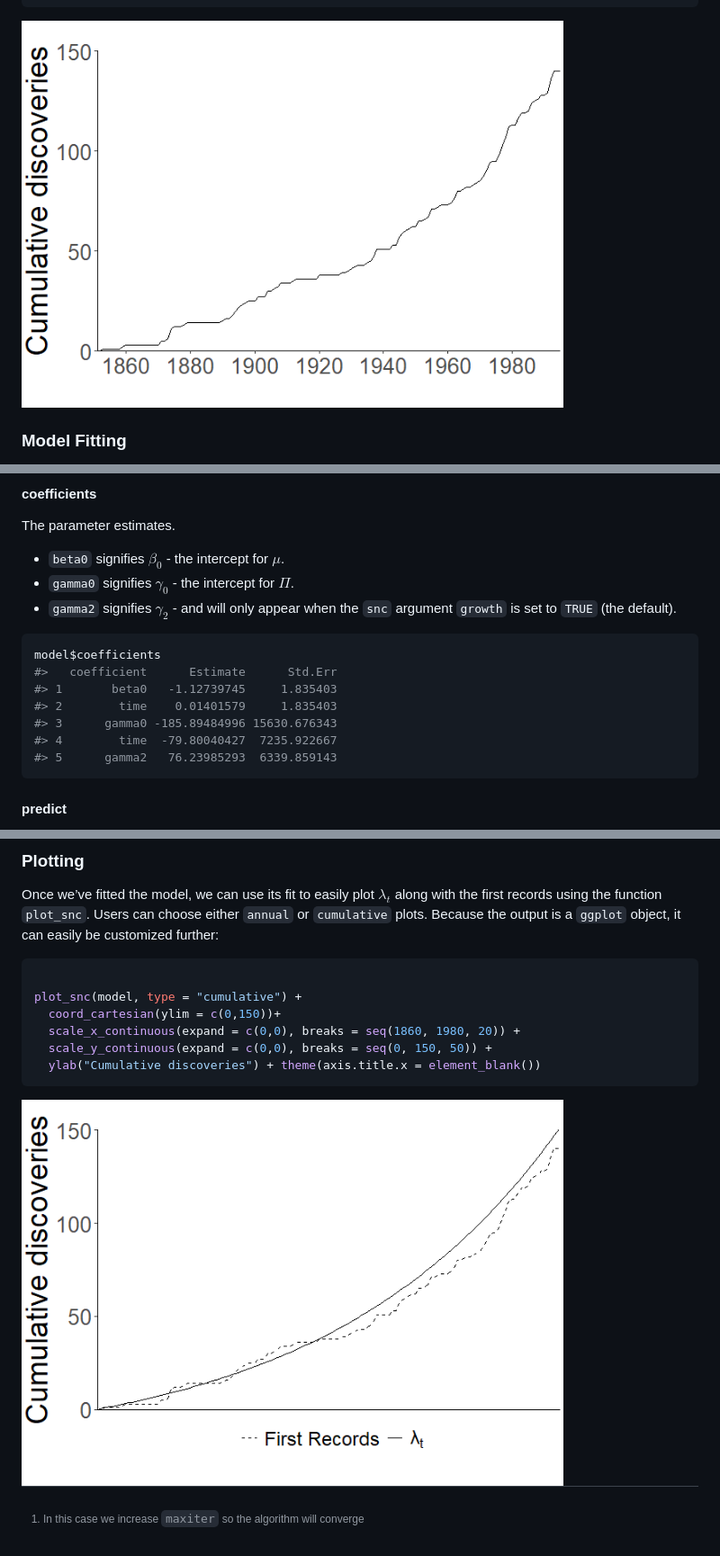
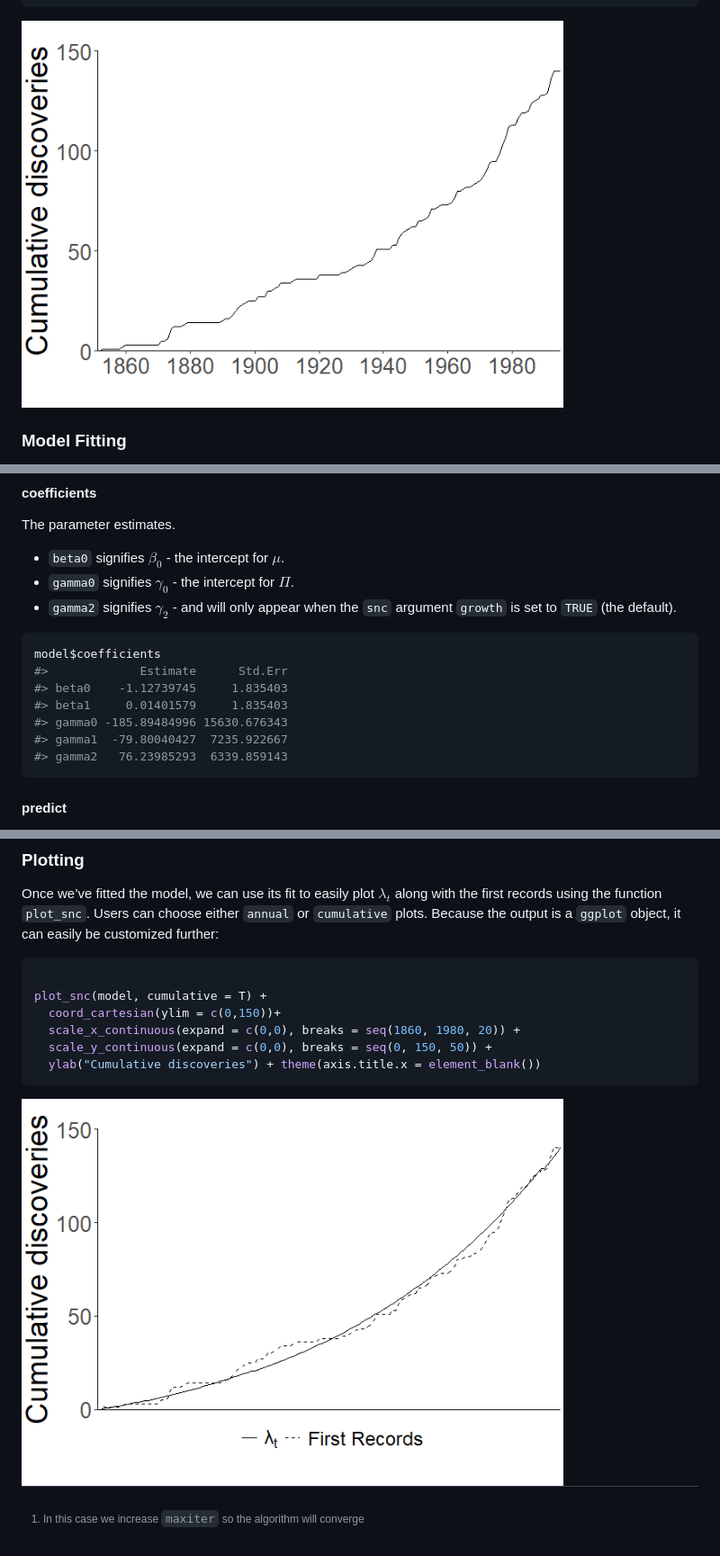
Before and after one commit to hezibu/alien, a Markdown page: README.md, 3 parts joined by grey strips. Shown: that part at 90% size. Drawn GitHub-style; pictures changed too: man/figures/README-plotting fit-1.png (deleted), man/figures/README-plotting_fit-1.png (added).

Commit message:
updated readme to follow changes to plotting function

````diff
--- a/README.md
+++ b/README.md
@@ -46,7 +48,7 @@ ggplot()+
   ylab("Cumulative discoveries") + theme(axis.title.x = element_blank())
 ```
 
-<img src="man/figures/README-plotting data-1.png" width="80%" height="80%" style="display: block; margin: auto;" />
+<img src="man/figures/README-plotting_data-1.png" width="80%" height="80%" style="display: block; margin: auto;" />
 
 ### Model Fitting
 
@@ -127,12 +129,12 @@ The parameter estimates.
 
 ``` r
 model$coefficients
-#>   coefficient      Estimate      Std.Err
-#> 1       beta0   -1.12739745     1.835403
-#> 2        time    0.01401579     1.835403
-#> 3      gamma0 -185.89484996 15630.676343
-#> 4        time  -79.80040427  7235.922667
-#> 5      gamma2   76.23985293  6339.859143
+#>             Estimate      Std.Err
+#> beta0    -1.12739745     1.835403
+#> beta1     0.01401579     1.835403
+#> gamma0 -185.89484996 15630.676343
+#> gamma1  -79.80040427  7235.922667
+#> gamma2   76.23985293  6339.859143
 ```
 
 #### predict
@@ -183,13 +302,13 @@ further:
 
 ``` r
 
-plot_snc(model, type = "cumulative") +
+plot_snc(model, cumulative = T) +
   coord_cartesian(ylim = c(0,150))+
   scale_x_continuous(expand = c(0,0), breaks = seq(1860, 1980, 20)) +
   scale_y_continuous(expand = c(0,0), breaks = seq(0, 150, 50)) +
   ylab("Cumulative discoveries") + theme(axis.title.x = element_blank())
 ```
 
-<img src="man/figures/README-plotting fit-1.png" width="80%" height="80%" style="display: block; margin: auto;" />
+<img src="man/figures/README-plotting_fit-1.png" width="80%" height="80%" style="display: block; margin: auto;" />
 
 [^1]: In this case we increase `maxiter` so the algorithm will converge
````
Also changed, not shown: other parts of README.md (+149 -30 lines), man/figures/README-plotting_data-1.png (renamed from man/figures/README-plotting data-1.png), 2 other files.
